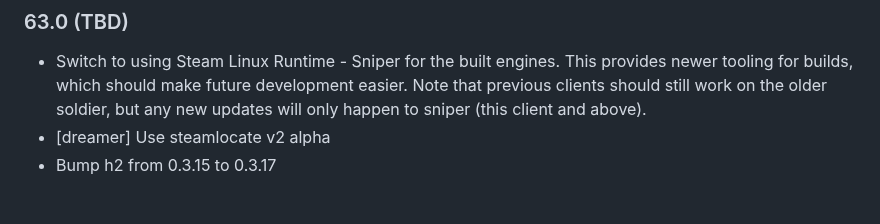
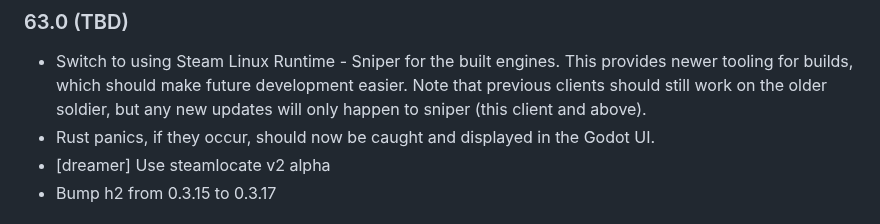
Before and after one commit to luxtorpeda-dev/luxtorpeda, a Markdown page: CHANGELOG.md, the part around the change. Rendered like a GitHub page.

```diff
--- a/CHANGELOG.md
+++ b/CHANGELOG.md
@@ -5,6 +5,7 @@
 ### 63.0 (TBD)
 
 * Switch to using Steam Linux Runtime - Sniper for the built engines. This provides newer tooling for builds, which should make future development easier. Note that previous clients should still work on the older soldier, but any new updates will only happen to sniper (this client and above).
+* Rust panics, if they occur, should now be caught and displayed in the Godot UI.
 * [dreamer] Use steamlocate v2 alpha
 * Bump h2 from 0.3.15 to 0.3.17
 
```
